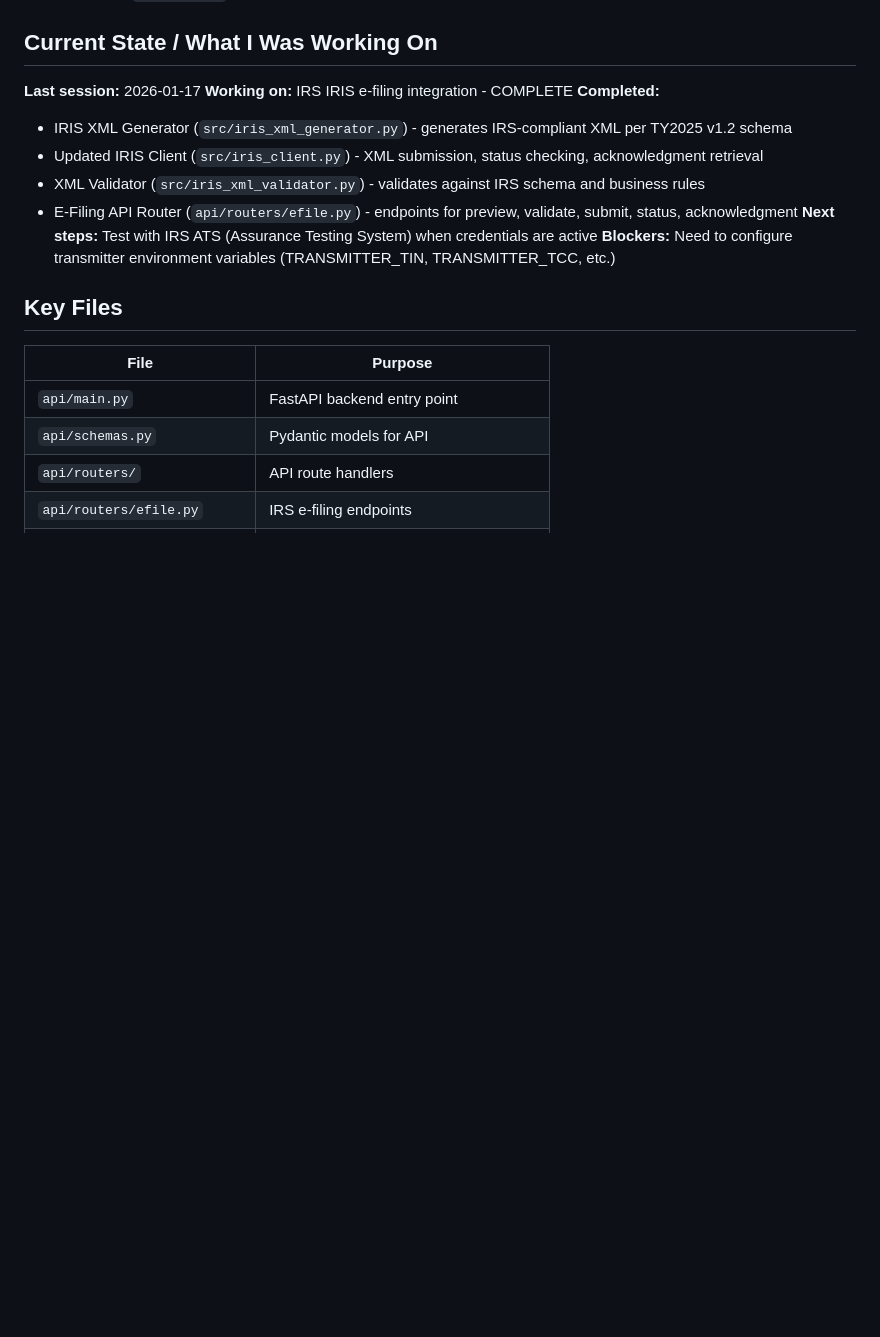
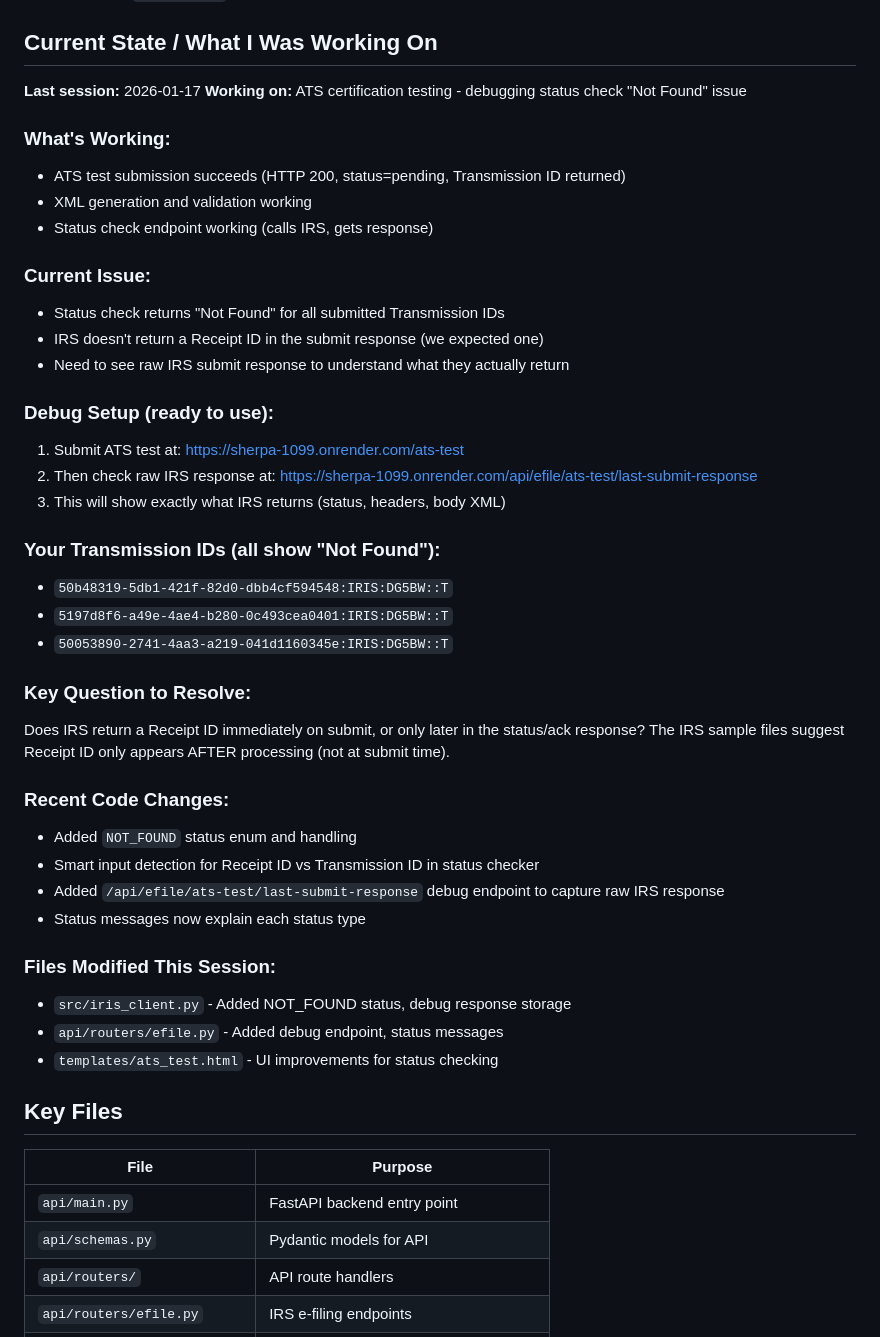
Before and after one commit to klill6506/sherpa-1099, a Markdown page: CLAUDE.md, the part around the change. Drawn GitHub-style; blank space fills up the shorter version.

Commit message:
Update CLAUDE.md with ATS debugging session state
Save current progress for tomorrow:
- Status check returns "Not Found" for all submissions
- Debug endpoint ready to capture raw IRS submit response
- Need to determine if IRS returns Receipt ID at submit time

Co-Authored-By: Claude Opus 4.5 <noreply@anthropic.com>

```diff
--- a/CLAUDE.md
+++ b/CLAUDE.md
@@ -26,14 +26,42 @@ Or double-click: `run_api.bat`
 ## Current State / What I Was Working On
 <!-- UPDATE THIS SECTION BEFORE CLOSING CLAUDE CODE -->
 **Last session:** 2026-01-17
-**Working on:** IRS IRIS e-filing integration - COMPLETE
-**Completed:**
-- IRIS XML Generator (`src/iris_xml_generator.py`) - generates IRS-compliant XML per TY2025 v1.2 schema
-- Updated IRIS Client (`src/iris_client.py`) - XML submission, status checking, acknowledgment retrieval
-- XML Validator (`src/iris_xml_validator.py`) - validates against IRS schema and business rules
-- E-Filing API Router (`api/routers/efile.py`) - endpoints for preview, validate, submit, status, acknowledgment
-**Next steps:** Test with IRS ATS (Assurance Testing System) when credentials are active
-**Blockers:** Need to configure transmitter environment variables (TRANSMITTER_TIN, TRANSMITTER_TCC, etc.)
+**Working on:** ATS certification testing - debugging status check "Not Found" issue
+
+### What's Working:
+- ATS test submission succeeds (HTTP 200, status=pending, Transmission ID returned)
+- XML generation and validation working
+- Status check endpoint working (calls IRS, gets response)
+
+### Current Issue:
+- Status check returns "Not Found" for all submitted Transmission IDs
+- IRS doesn't return a Receipt ID in the submit response (we expected one)
+- Need to see raw IRS submit response to understand what they actually return
+
+### Debug Setup (ready to use):
+1. Submit ATS test at: https://sherpa-1099.onrender.com/ats-test
+2. Then check raw IRS response at: https://sherpa-1099.onrender.com/api/efile/ats-test/last-submit-response
+3. This will show exactly what IRS returns (status, headers, body XML)
+
+### Your Transmission IDs (all show "Not Found"):
+- `50b48319-5db1-421f-82d0-dbb4cf594548:IRIS:DG5BW::T`
+- `5197d8f6-a49e-4ae4-b280-0c493cea0401:IRIS:DG5BW::T`
+- `50053890-2741-4aa3-a219-041d1160345e:IRIS:DG5BW::T`
+
+### Key Question to Resolve:
+Does IRS return a Receipt ID immediately on submit, or only later in the status/ack response?
+The IRS sample files suggest Receipt ID only appears AFTER processing (not at submit time).
+
+### Recent Code Changes:
+- Added `NOT_FOUND` status enum and handling
+- Smart input detection for Receipt ID vs Transmission ID in status checker
+- Added `/api/efile/ats-test/last-submit-response` debug endpoint to capture raw IRS response
+- Status messages now explain each status type
+
+### Files Modified This Session:
+- `src/iris_client.py` - Added NOT_FOUND status, debug response storage
+- `api/routers/efile.py` - Added debug endpoint, status messages
+- `templates/ats_test.html` - UI improvements for status checking
 
 ## Key Files
 | File | Purpose |
```
